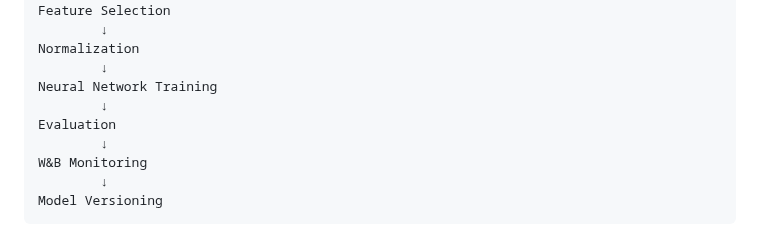
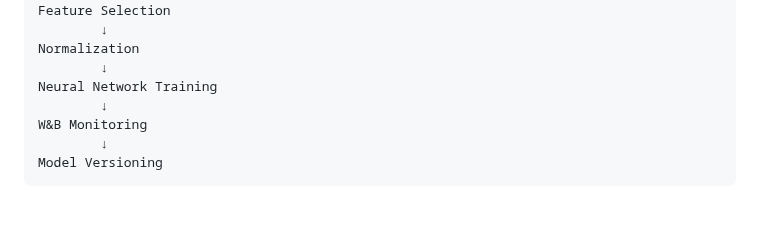
Before and after one commit to moiseslopesdasilva708811-ai/MLOps-Salary-Prediction-Dataset, a Markdown page: README.md, the part around the change. Rendered like a GitHub page; blank space fills up the shorter version.

```diff
--- a/README.md
+++ b/README.md
@@ -80,8 +80,6 @@ Feature Selection
 Normalization
         ↓
 Neural Network Training
-        ↓
-Evaluation
         ↓
 W&B Monitoring
         ↓
```
